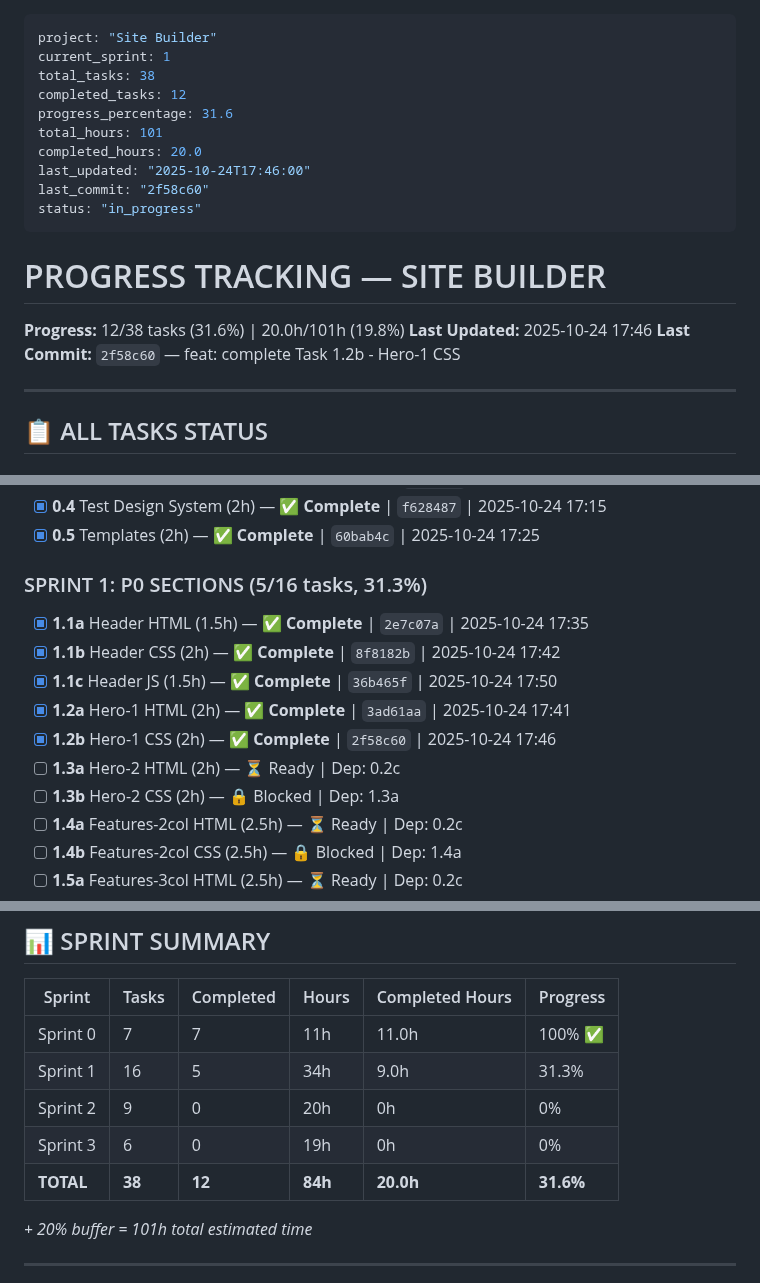
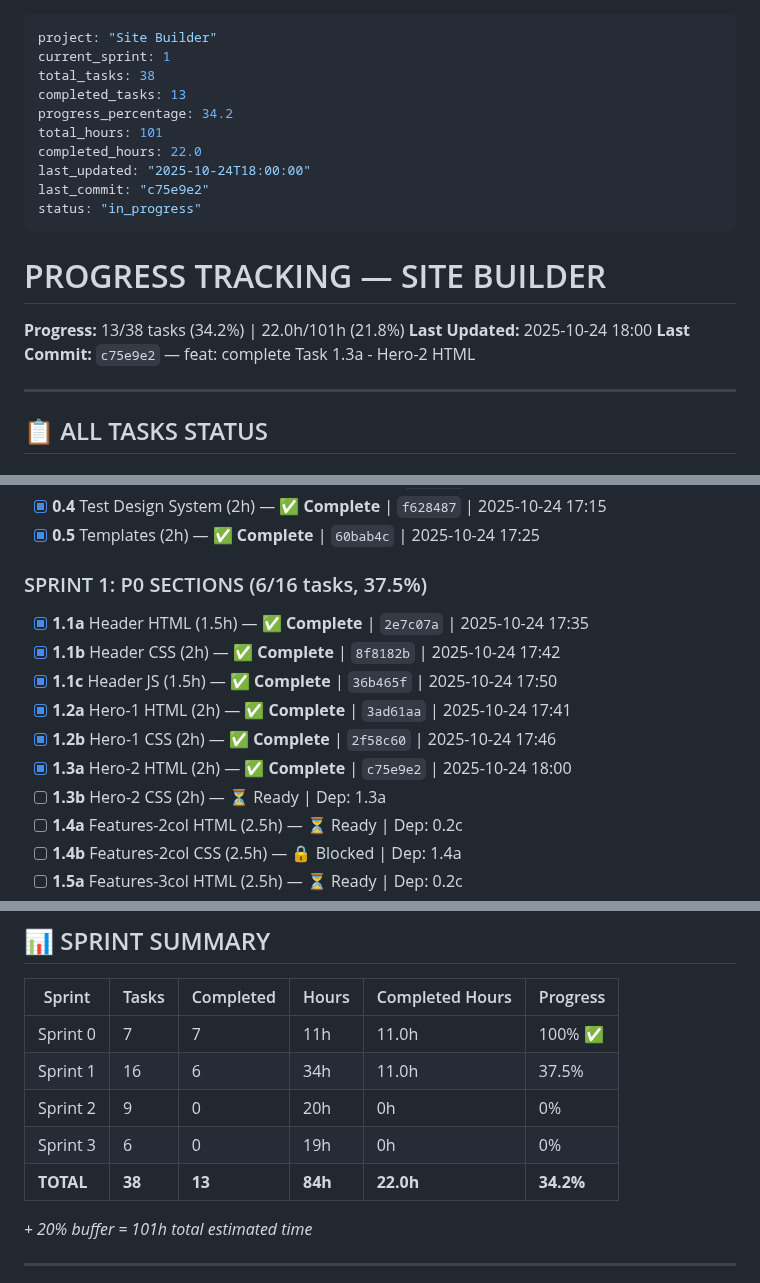
Before and after one commit to AndreyTsibin/site-builder-system, a Markdown page: PROGRESS.md, 3 parts joined by grey strips. GitHub-like rendering.

Commit message:
chore: update PROGRESS.md - Task 1.3a complete, 13/38 tasks (34.2%)

```diff
--- a/PROGRESS.md
+++ b/PROGRESS.md
@@ -2,20 +2,20 @@
 project: "Site Builder"
 current_sprint: 1
 total_tasks: 38
-completed_tasks: 12
-progress_percentage: 31.6
+completed_tasks: 13
+progress_percentage: 34.2
 total_hours: 101
-completed_hours: 20.0
-last_updated: "2025-10-24T17:46:00"
-last_commit: "2f58c60"
+completed_hours: 22.0
+last_updated: "2025-10-24T18:00:00"
+last_commit: "c75e9e2"
 status: "in_progress"
 ---
 
 # PROGRESS TRACKING — SITE BUILDER
 
-**Progress:** 12/38 tasks (31.6%) | 20.0h/101h (19.8%)
-**Last Updated:** 2025-10-24 17:46
-**Last Commit:** `2f58c60` — feat: complete Task 1.2b - Hero-1 CSS
+**Progress:** 13/38 tasks (34.2%) | 22.0h/101h (21.8%)
+**Last Updated:** 2025-10-24 18:00
+**Last Commit:** `c75e9e2` — feat: complete Task 1.3a - Hero-2 HTML
 
 ---
 
@@ -31,15 +31,15 @@ status: "in_progress"
 - [x] **0.4** Test Design System (2h) — ✅ **Complete** | `f628487` | 2025-10-24 17:15
 - [x] **0.5** Templates (2h) — ✅ **Complete** | `60bab4c` | 2025-10-24 17:25
 
-### SPRINT 1: P0 SECTIONS (5/16 tasks, 31.3%)
+### SPRINT 1: P0 SECTIONS (6/16 tasks, 37.5%)
 
 - [x] **1.1a** Header HTML (1.5h) — ✅ **Complete** | `2e7c07a` | 2025-10-24 17:35
 - [x] **1.1b** Header CSS (2h) — ✅ **Complete** | `8f8182b` | 2025-10-24 17:42
 - [x] **1.1c** Header JS (1.5h) — ✅ **Complete** | `36b465f` | 2025-10-24 17:50
 - [x] **1.2a** Hero-1 HTML (2h) — ✅ **Complete** | `3ad61aa` | 2025-10-24 17:41
 - [x] **1.2b** Hero-1 CSS (2h) — ✅ **Complete** | `2f58c60` | 2025-10-24 17:46
-- [ ] **1.3a** Hero-2 HTML (2h) — ⏳ Ready | Dep: 0.2c
-- [ ] **1.3b** Hero-2 CSS (2h) — 🔒 Blocked | Dep: 1.3a
+- [x] **1.3a** Hero-2 HTML (2h) — ✅ **Complete** | `c75e9e2` | 2025-10-24 18:00
+- [ ] **1.3b** Hero-2 CSS (2h) — ⏳ Ready | Dep: 1.3a
 - [ ] **1.4a** Features-2col HTML (2.5h) — ⏳ Ready | Dep: 0.2c
 - [ ] **1.4b** Features-2col CSS (2.5h) — 🔒 Blocked | Dep: 1.4a
 - [ ] **1.5a** Features-3col HTML (2.5h) — ⏳ Ready | Dep: 0.2c
@@ -77,10 +77,10 @@ status: "in_progress"
 | Sprint | Tasks | Completed | Hours | Completed Hours | Progress |
 |--------|-------|-----------|-------|-----------------|----------|
 | Sprint 0 | 7 | 7 | 11h | 11.0h | 100% ✅ |
-| Sprint 1 | 16 | 5 | 34h | 9.0h | 31.3% |
+| Sprint 1 | 16 | 6 | 34h | 11.0h | 37.5% |
 | Sprint 2 | 9 | 0 | 20h | 0h | 0% |
 | Sprint 3 | 6 | 0 | 19h | 0h | 0% |
-| **TOTAL** | **38** | **12** | **84h** | **20.0h** | **31.6%** |
+| **TOTAL** | **38** | **13** | **84h** | **22.0h** | **34.2%** |
 
 *+ 20% buffer = 101h total estimated time*
 
```
Also changed, not shown: other parts of PROGRESS.md (+1 -1 lines).
